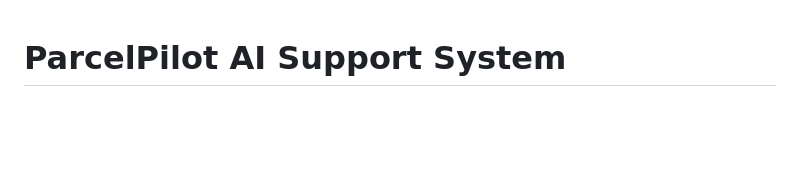
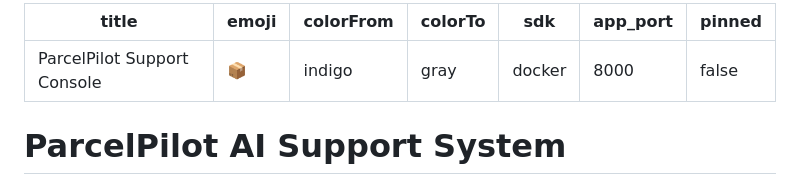
Before and after one commit to SRJ-ai/parcelpilot, a Markdown page: README.md, the part around the change. Drawn GitHub-style; blank space fills up the shorter version.

Commit message:
Add Hugging Face Space metadata to README
Co-Authored-By: Claude Opus 4.8 <noreply@anthropic.com>

```diff
--- a/README.md
+++ b/README.md
@@ -1,3 +1,13 @@
+---
+title: ParcelPilot Support Console
+emoji: 📦
+colorFrom: indigo
+colorTo: gray
+sdk: docker
+app_port: 8000
+pinned: false
+---
+
 # ParcelPilot AI Support System
 
 An AI support agent for ParcelPilot (B2B logistics), serving **two user contexts** over one
```
